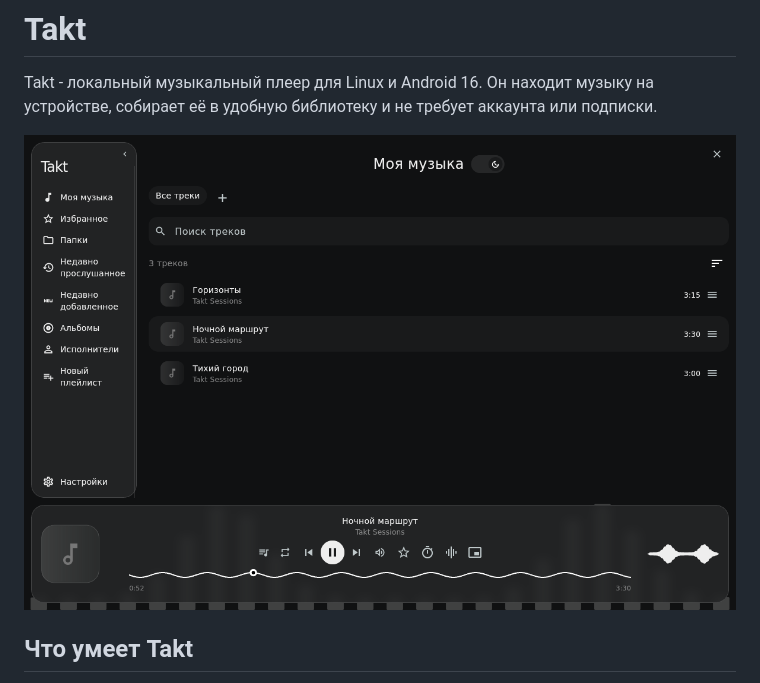
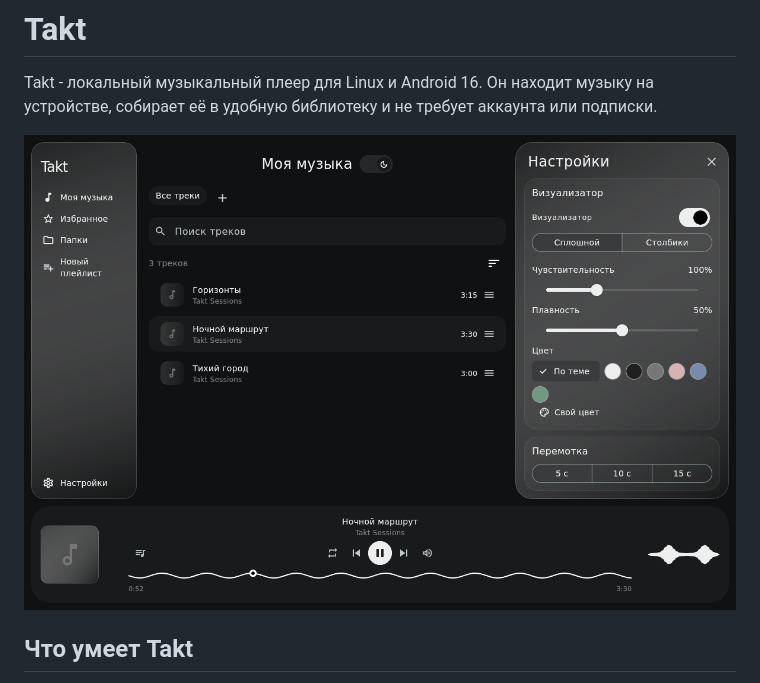
Before and after one commit to an0thrguy/Takt-Player, a Markdown page: README.md, the part around the change. GitHub-like rendering.

Commit message:
Update README interface screenshot

```diff
--- a/README.md
+++ b/README.md
@@ -2,7 +2,7 @@
 
 Takt - локальный музыкальный плеер для Linux и Android 16. Он находит музыку на устройстве, собирает её в удобную библиотеку и не требует аккаунта или подписки.
 
-![Takt в тёмной теме](docs/screenshots/customization-dark.png)
+![Takt в тёмной теме](docs/screenshots/approved-update-dark.png)
 
 ## Что умеет Takt
 
```
